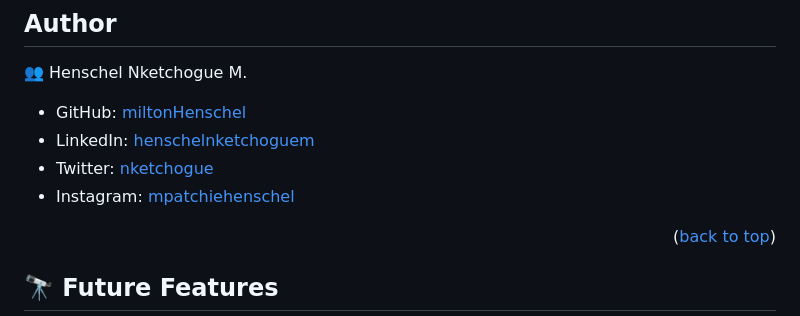
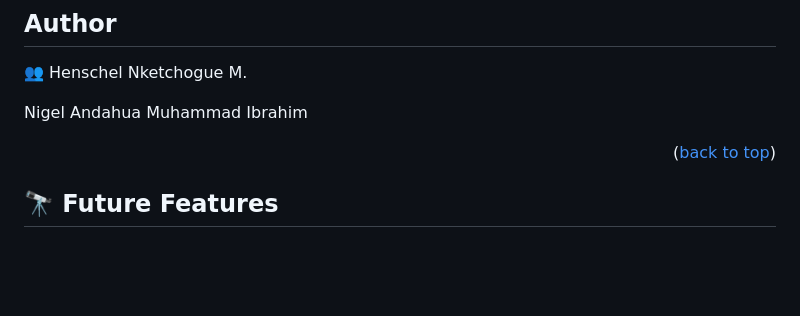
Before and after one commit to nigel2421/ToDoList-App, a Markdown page: README.md, the part around the change. Rendered like a GitHub page; blank space fills up the shorter version.

```diff
--- a/README.md
+++ b/README.md
@@ -191,10 +191,8 @@ npm run deploy
 
 👥 Henschel Nketchogue M. <a name="authors"></a>
 
-- GitHub: [miltonHenschel](https://github.com/miltonHenschel)
-- LinkedIn: [henschelnketchoguem](https://www.linkedin.com/in/henschelnketchoguem/)
-- Twitter: [nketchogue](https://twitter.com/nketchogue)
-- Instagram: [mpatchiehenschel](https://www.instagram.com/mpatchiehenschel/)
+Nigel Andahua
+Muhammad Ibrahim
 
 <p align="right">(<a href="#readme-top">back to top</a>)</p>
 
```
